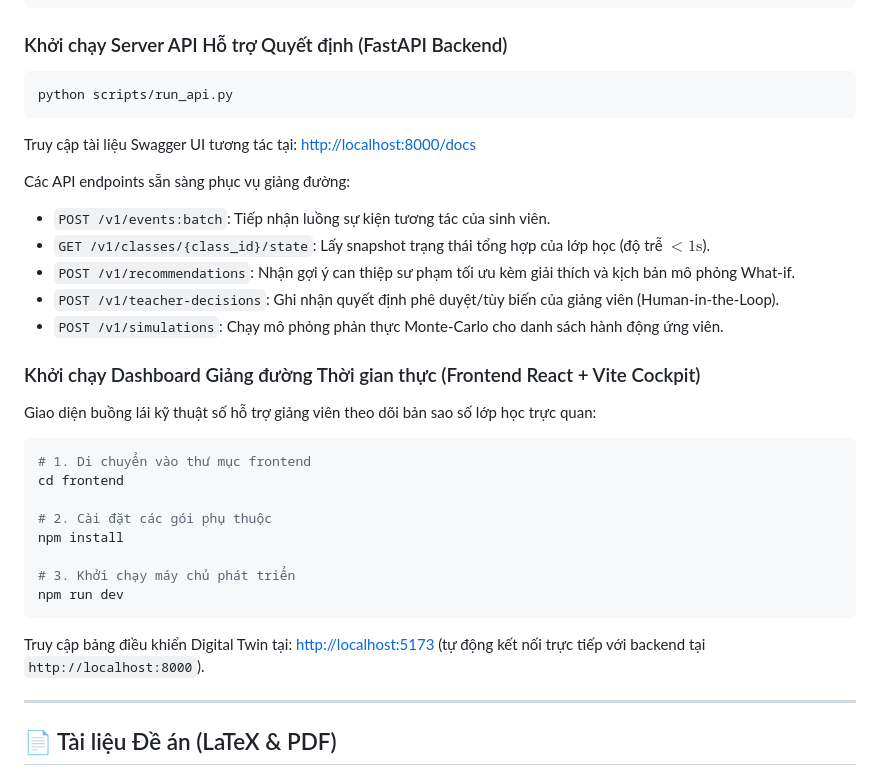
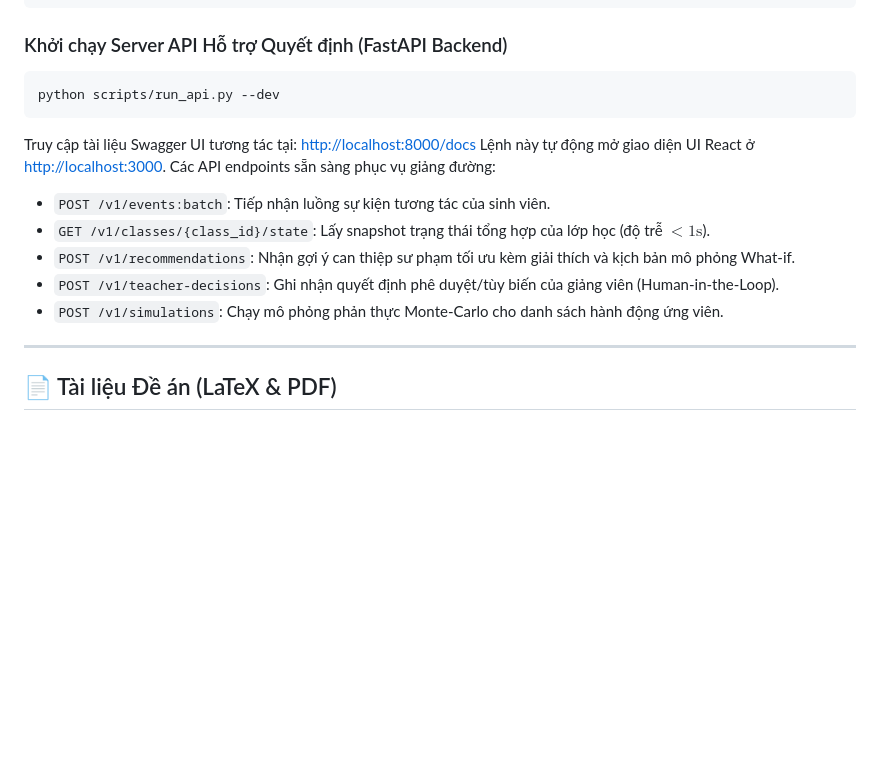
Before and after one commit to NguyenDucAnh-2k6/SCIC-2026, a Markdown page: README.md, the part around the change. GitHub-like rendering; blank space fills up the shorter version.

Commit message:
Base demo

````diff
--- a/README.md
+++ b/README.md
@@ -191,31 +191,16 @@ print('13/13 tests passed!')
 
 ### Khởi chạy Server API Hỗ trợ Quyết định (FastAPI Backend)
 ```bash
-python scripts/run_api.py
+python scripts/run_api.py --dev
 ```
 Truy cập tài liệu Swagger UI tương tác tại: [http://localhost:8000/docs](http://localhost:8000/docs)
-
+Lệnh này tự động mở giao diện UI React ở [http://localhost:3000](http://localhost:3000).
 Các API endpoints sẵn sàng phục vụ giảng đường:
 * `POST /v1/events:batch`: Tiếp nhận luồng sự kiện tương tác của sinh viên.
 * `GET /v1/classes/{class_id}/state`: Lấy snapshot trạng thái tổng hợp của lớp học (độ trễ $< 1\text{s}$).
 * `POST /v1/recommendations`: Nhận gợi ý can thiệp sư phạm tối ưu kèm giải thích và kịch bản mô phỏng What-if.
 * `POST /v1/teacher-decisions`: Ghi nhận quyết định phê duyệt/tùy biến của giảng viên (Human-in-the-Loop).
-* `POST /v1/simulations`: Chạy mô phỏng phản thực Monte-Carlo cho danh sách hành động ứng viên.
-
-### Khởi chạy Dashboard Giảng đường Thời gian thực (Frontend React + Vite Cockpit)
-Giao diện buồng lái kỹ thuật số hỗ trợ giảng viên theo dõi bản sao số lớp học trực quan:
-```bash
-# 1. Di chuyển vào thư mục frontend
-cd frontend
-
-# 2. Cài đặt các gói phụ thuộc
-npm install
-
-# 3. Khởi chạy máy chủ phát triển
-npm run dev
-```
-Truy cập bảng điều khiển Digital Twin tại: [http://localhost:5173](http://localhost:5173) (tự động kết nối trực tiếp với backend tại `http://localhost:8000`).
-
+* `POST /v1/simulations`: Chạy mô phỏng phản thực Monte-Carlo cho danh sách hành động ứng viên. <br>
 ---
 
 ## 📄 Tài liệu Đề án (LaTeX & PDF)
````
